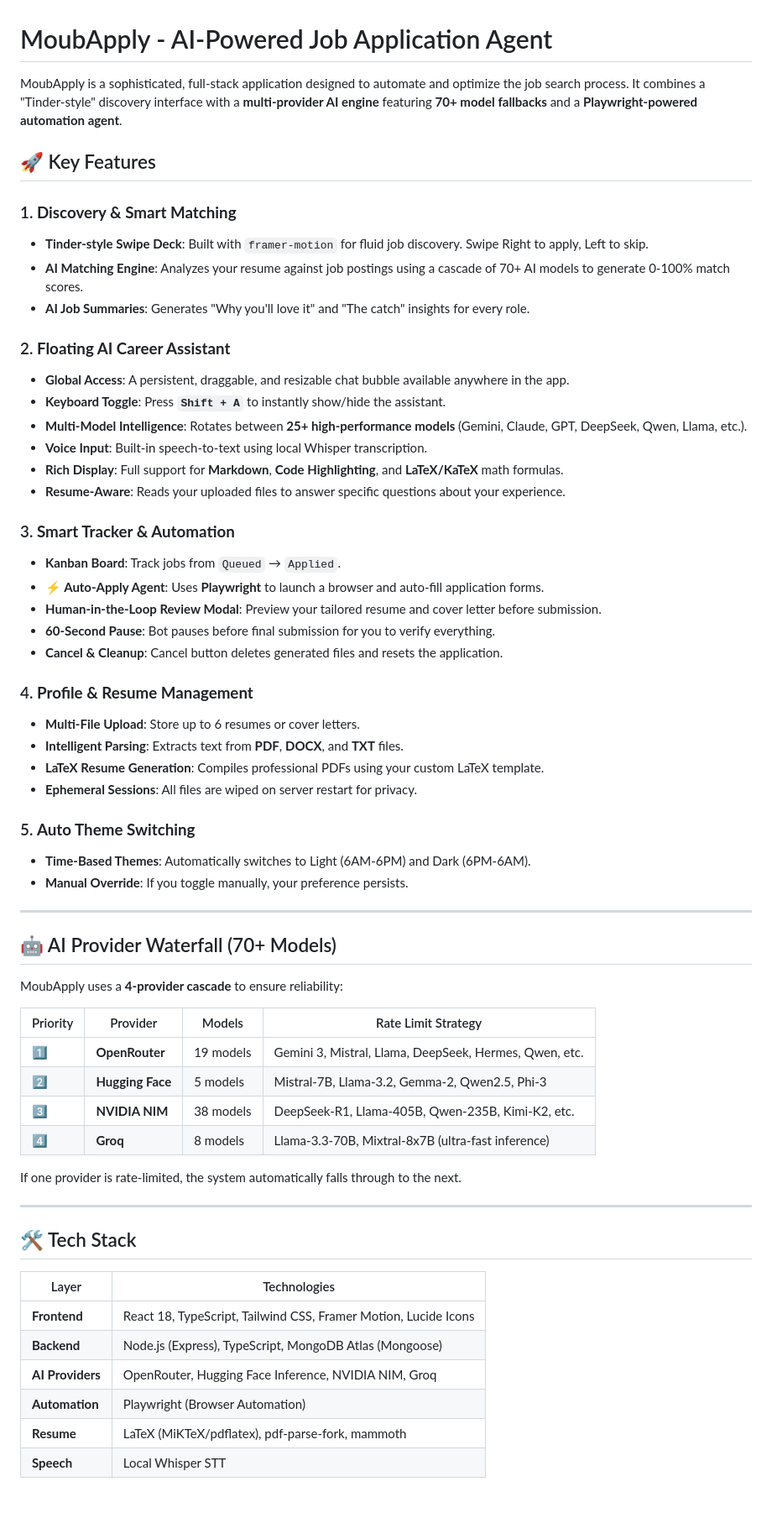
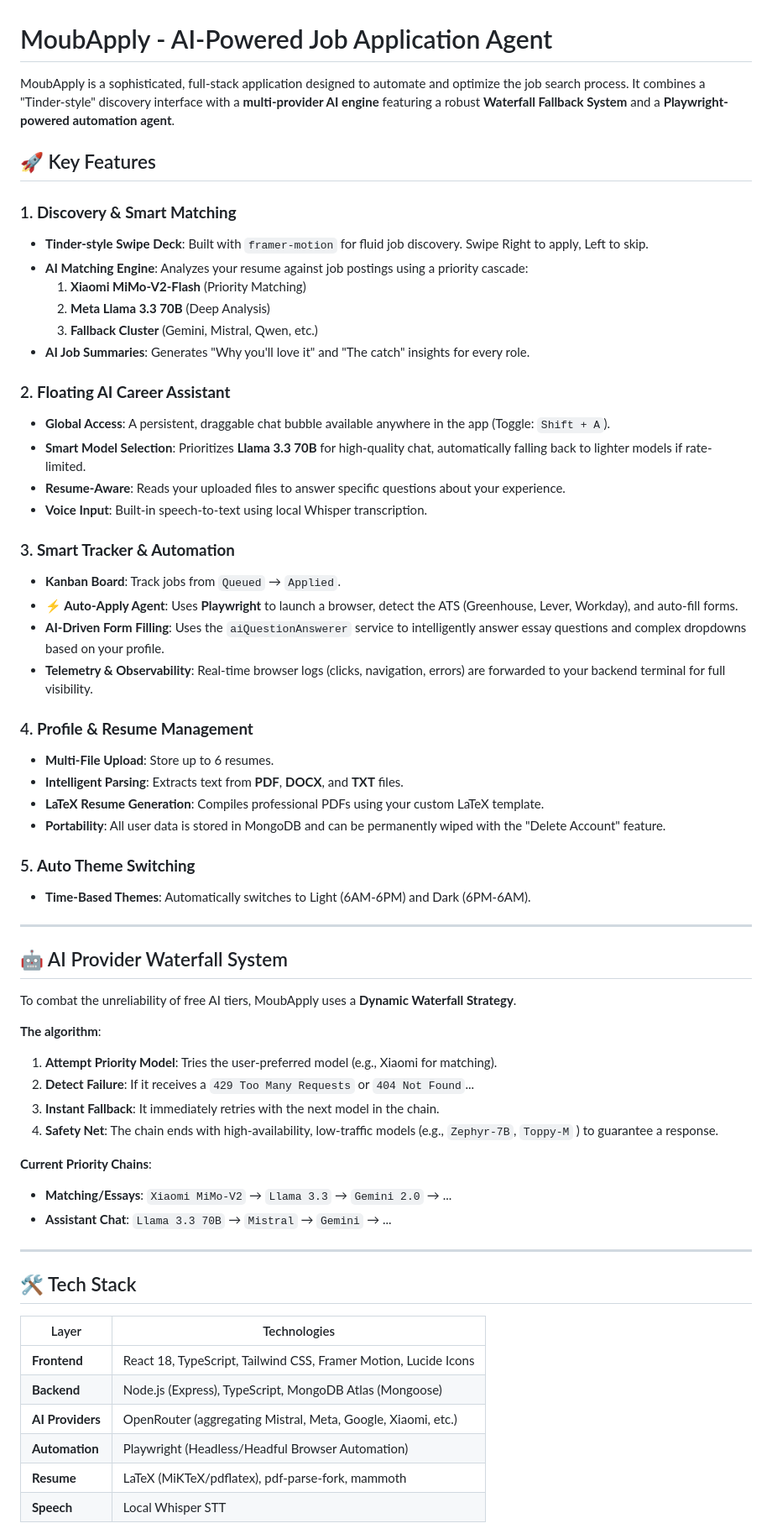
Before and after one commit to Moubarak-01/MoubApply, a Markdown page: README.md, the part around one of its changes. Shown at 84% size. Rendered like a GitHub page; blank space fills up the shorter version.

Commit message:
docs: update README with detailed AI waterfall system, auto-apply agent features, a new challenges and solutions section, and port 5001 configuration.

```diff
--- a/README.md
+++ b/README.md
@@ -1,53 +1,53 @@
 # MoubApply - AI-Powered Job Application Agent
 
-MoubApply is a sophisticated, full-stack application designed to automate and optimize the job search process. It combines a "Tinder-style" discovery interface with a **multi-provider AI engine** featuring **70+ model fallbacks** and a **Playwright-powered automation agent**.
+MoubApply is a sophisticated, full-stack application designed to automate and optimize the job search process. It combines a "Tinder-style" discovery interface with a **multi-provider AI engine** featuring a robust **Waterfall Fallback System** and a **Playwright-powered automation agent**.
 
 ## 🚀 Key Features
 
 ### 1. **Discovery & Smart Matching**
 - **Tinder-style Swipe Deck**: Built with `framer-motion` for fluid job discovery. Swipe Right to apply, Left to skip.
-- **AI Matching Engine**: Analyzes your resume against job postings using a cascade of 70+ AI models to generate 0-100% match scores.
+- **AI Matching Engine**: Analyzes your resume against job postings using a priority cascade:
+    1.  **Xiaomi MiMo-V2-Flash** (Priority Matching)
+    2.  **Meta Llama 3.3 70B** (Deep Analysis)
+    3.  **Fallback Cluster** (Gemini, Mistral, Qwen, etc.)
 - **AI Job Summaries**: Generates "Why you'll love it" and "The catch" insights for every role.
 
 ### 2. **Floating AI Career Assistant**
-- **Global Access**: A persistent, draggable, and resizable chat bubble available anywhere in the app.
-- **Keyboard Toggle**: Press **`Shift + A`** to instantly show/hide the assistant.
-- **Multi-Model Intelligence**: Rotates between **25+ high-performance models** (Gemini, Claude, GPT, DeepSeek, Qwen, Llama, etc.).
+- **Global Access**: A persistent, draggable chat bubble available anywhere in the app (Toggle: `Shift + A`).
+- **Smart Model Selection**: Prioritizes **Llama 3.3 70B** for high-quality chat, automatically falling back to lighter models if rate-limited.
+- **Resume-Aware**: Reads your uploaded files to answer specific questions about your experience.
 - **Voice Input**: Built-in speech-to-text using local Whisper transcription.
-- **Rich Display**: Full support for **Markdown**, **Code Highlighting**, and **LaTeX/KaTeX** math formulas.
-- **Resume-Aware**: Reads your uploaded files to answer specific questions about your experience.
 
 ### 3. **Smart Tracker & Automation**
 - **Kanban Board**: Track jobs from `Queued` → `Applied`.
-- **⚡ Auto-Apply Agent**: Uses **Playwright** to launch a browser and auto-fill application forms.
-- **Human-in-the-Loop Review Modal**: Preview your tailored resume and cover letter before submission.
-- **60-Second Pause**: Bot pauses before final submission for you to verify everything.
-- **Cancel & Cleanup**: Cancel button deletes generated files and resets the application.
+- **⚡ Auto-Apply Agent**: Uses **Playwright** to launch a browser, detect the ATS (Greenhouse, Lever, Workday), and auto-fill forms.
+- **AI-Driven Form Filling**: Uses the `aiQuestionAnswerer` service to intelligently answer essay questions and complex dropdowns based on your profile.
+- **Telemetry & Observability**: Real-time browser logs (clicks, navigation, errors) are forwarded to your backend terminal for full visibility.
 
 ### 4. **Profile & Resume Management**
-- **Multi-File Upload**: Store up to 6 resumes or cover letters.
+- **Multi-File Upload**: Store up to 6 resumes.
 - **Intelligent Parsing**: Extracts text from **PDF**, **DOCX**, and **TXT** files.
 - **LaTeX Resume Generation**: Compiles professional PDFs using your custom LaTeX template.
-- **Ephemeral Sessions**: All files are wiped on server restart for privacy.
+- **Portability**: All user data is stored in MongoDB and can be permanently wiped with the "Delete Account" feature.
 
 ### 5. **Auto Theme Switching**
 - **Time-Based Themes**: Automatically switches to Light (6AM-6PM) and Dark (6PM-6AM).
-- **Manual Override**: If you toggle manually, your preference persists.
 
 ---
 
-## 🤖 AI Provider Waterfall (70+ Models)
+## 🤖 AI Provider Waterfall System
 
-MoubApply uses a **4-provider cascade** to ensure reliability:
+To combat the unreliability of free AI tiers, MoubApply uses a **Dynamic Waterfall Strategy**.
 
-| Priority | Provider | Models | Rate Limit Strategy |
-|----------|----------|--------|---------------------|
-| 1️⃣ | **OpenRouter** | 19 models | Gemini 3, Mistral, Llama, DeepSeek, Hermes, Qwen, etc. |
-| 2️⃣ | **Hugging Face** | 5 models | Mistral-7B, Llama-3.2, Gemma-2, Qwen2.5, Phi-3 |
-| 3️⃣ | **NVIDIA NIM** | 38 models | DeepSeek-R1, Llama-405B, Qwen-235B, Kimi-K2, etc. |
-| 4️⃣ | **Groq** | 8 models | Llama-3.3-70B, Mixtral-8x7B (ultra-fast inference) |
+**The algorithm**:
+1.  **Attempt Priority Model**: Tries the user-preferred model (e.g., Xiaomi for matching).
+2.  **Detect Failure**: If it receives a `429 Too Many Requests` or `404 Not Found`...
+3.  **Instant Fallback**: It immediately retries with the next model in the chain.
+4.  **Safety Net**: The chain ends with high-availability, low-traffic models (e.g., `Zephyr-7B`, `Toppy-M` ) to guarantee a response.
 
-If one provider is rate-limited, the system automatically falls through to the next.
+**Current Priority Chains**:
+*   **Matching/Essays**: `Xiaomi MiMo-V2` → `Llama 3.3` → `Gemini 2.0` → ...
+*   **Assistant Chat**: `Llama 3.3 70B` → `Mistral` → `Gemini` → ...
 
 ---
 
@@ -57,7 +57,7 @@ If one provider is rate-limited, the system automatically falls through to the n
 |-------|--------------|
 | **Frontend** | React 18, TypeScript, Tailwind CSS, Framer Motion, Lucide Icons |
 | **Backend** | Node.js (Express), TypeScript, MongoDB Atlas (Mongoose) |
-| **AI Providers** | OpenRouter, Hugging Face Inference, NVIDIA NIM, Groq |
-| **Automation** | Playwright (Browser Automation) |
+| **AI Providers** | OpenRouter (aggregating Mistral, Meta, Google, Xiaomi, etc.) |
+| **Automation** | Playwright (Headless/Headful Browser Automation) |
 | **Resume** | LaTeX (MiKTeX/pdflatex), pdf-parse-fork, mammoth |
 | **Speech** | Local Whisper STT |
```
Also changed, not shown: other parts of README.md (+36 -58 lines).
